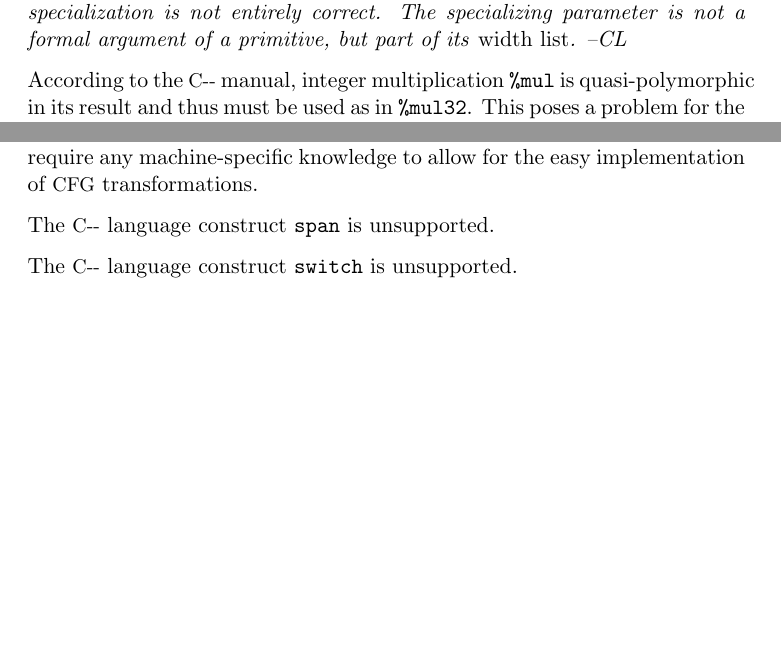
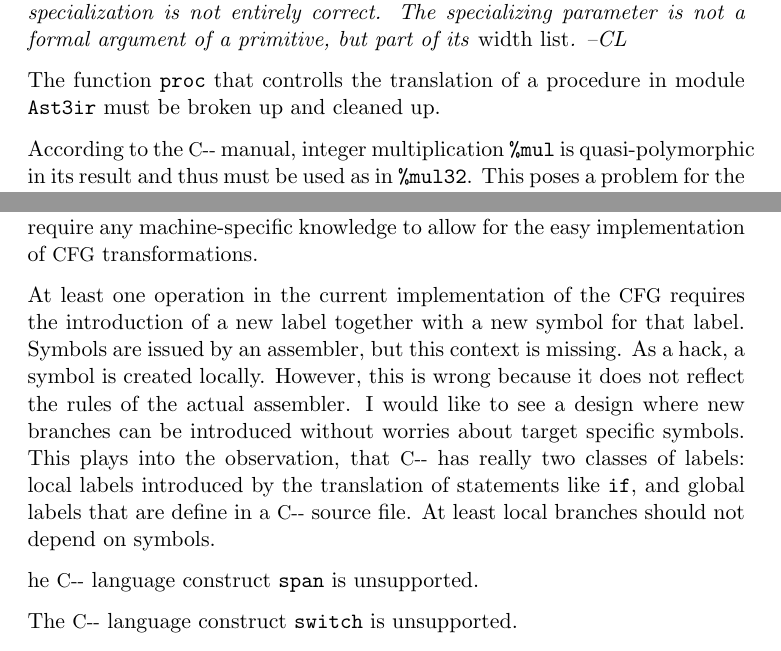
Before and after one commit to nrnrnr/qc--, a LaTeX document (doc/working.tex): two parts of pages 2 and 5 of 5 before the commit and two parts of pages 2 and 5 of 6 after it, joined at a grey line, cut so that both start at the same text, the shorter picture padded with empty space. Compiled offline with pdfLaTeX.

Commit message:
More comments on labels and symbols.

```diff
--- a/doc/working.tex
+++ b/doc/working.tex
@@ -77,6 +77,9 @@ problem is solved in \path|Rtlop|. The above explanation of operator
 specialization is not entirely correct. The specializing parameter is
 not a formal argument of a primitive, but part of its \emph{width list}.
 --CL}
+
+The function \path|proc| that controlls the translation of a procedure
+in module \path|Ast3ir| must be broken up and cleaned up.
 
 According to the {\PAL} manual, integer multiplication \path|%mul| is
 quasi-polymorphic in its result and thus must be used as in \path|%mul32|.
@@ -210,7 +213,20 @@ now believe that the \emph{construction} of a {\cfg} should not require
 any machine-specific knowledge to allow for the easy implementation of
 {\cfg} transformations.
 
-The {\PAL} language construct \path|span| is unsupported.
+
+At least one operation in the current implementation of the {\cfg}
+requires the introduction of a new label together with a new symbol for
+that label. Symbols are issued by an assembler, but this context is
+missing. As a hack, a symbol is created locally. However, this is wrong
+because it does not reflect the rules of the actual assembler. I would
+like to see a design where new branches can be introduced without
+worries about target specific symbols. This plays into the observation,
+that {\PAL} has really two classes of labels: local labels introduced by
+the translation of statements like \path|if|, and global labels that are
+define in a {\PAL} source file. At least local branches should not
+depend on symbols.
+
+he {\PAL} language construct \path|span| is unsupported.
 
 The {\PAL} language construct \path|switch| is unsupported.
 
```
Also changed, not shown: 2 other files.
